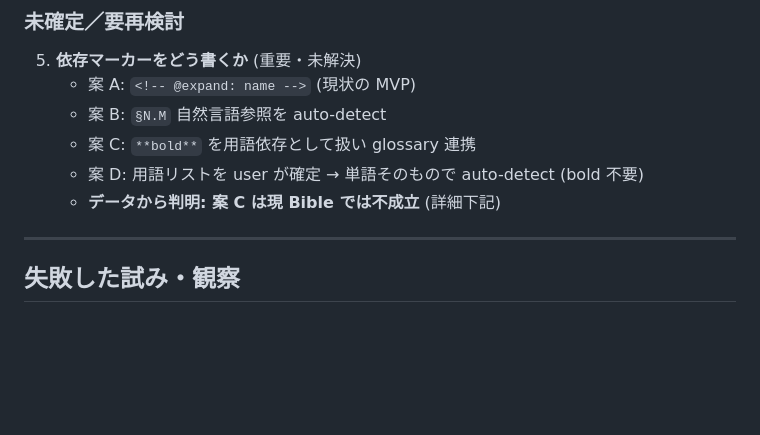
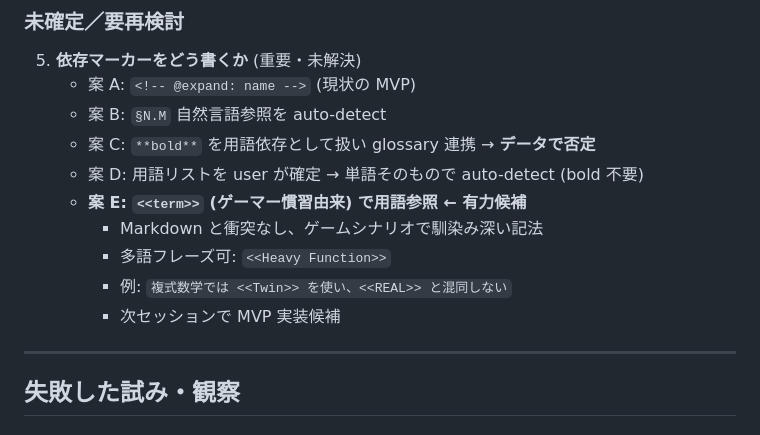
Before and after one commit to AoyamaRito/ai-desk, a Markdown page: sandbox/doc-exec/HANDOFF.md, the part around the change. Rendered like a GitHub page; blank space fills up the shorter version.

Commit message:
vibe: HANDOFF — add <<term>> candidate (gamer convention) for term reference syntax

```diff
--- a/sandbox/doc-exec/HANDOFF.md
+++ b/sandbox/doc-exec/HANDOFF.md
@@ -35,9 +35,13 @@ sandbox/doc-exec/ で MVP を組み、Bible (AI_NATIVE_MASTER_BIBLE.md) で実
 5. **依存マーカーをどう書くか** (重要・未解決)
    - 案 A: `<!-- @expand: name -->` (現状の MVP)
    - 案 B: `§N.M` 自然言語参照を auto-detect
-   - 案 C: `**bold**` を用語依存として扱い glossary 連携
+   - 案 C: `**bold**` を用語依存として扱い glossary 連携 → **データで否定**
    - 案 D: 用語リストを user が確定 → 単語そのもので auto-detect (bold 不要)
-   - **データから判明: 案 C は現 Bible では不成立** (詳細下記)
+   - **案 E: `<<term>>` (ゲーマー慣習由来) で用語参照 ← 有力候補**
+     - Markdown と衝突なし、ゲームシナリオで馴染み深い記法
+     - 多語フレーズ可: `<<Heavy Function>>`
+     - 例: `複式数学では <<Twin>> を使い、<<REAL>> と混同しない`
+     - 次セッションで MVP 実装候補
 
 ---
 
```
